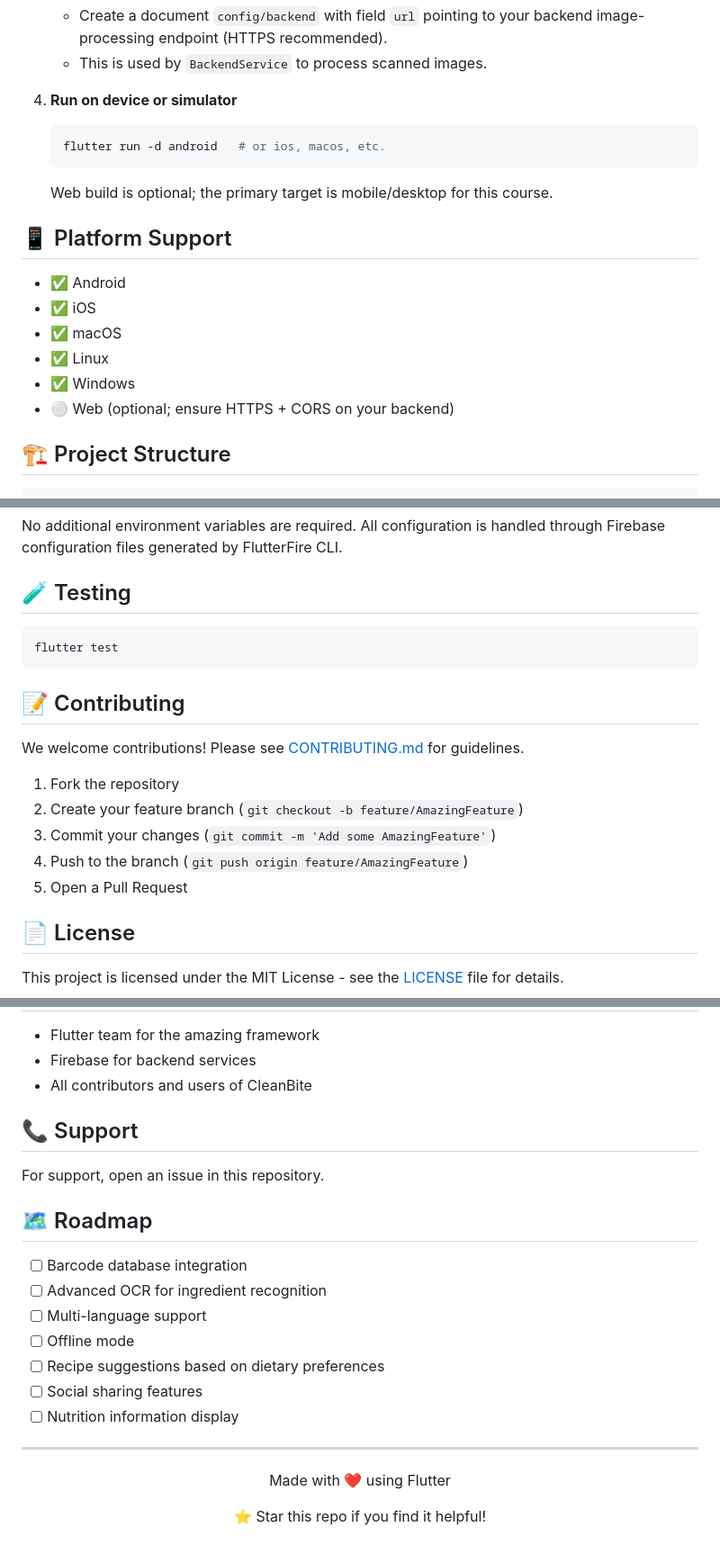
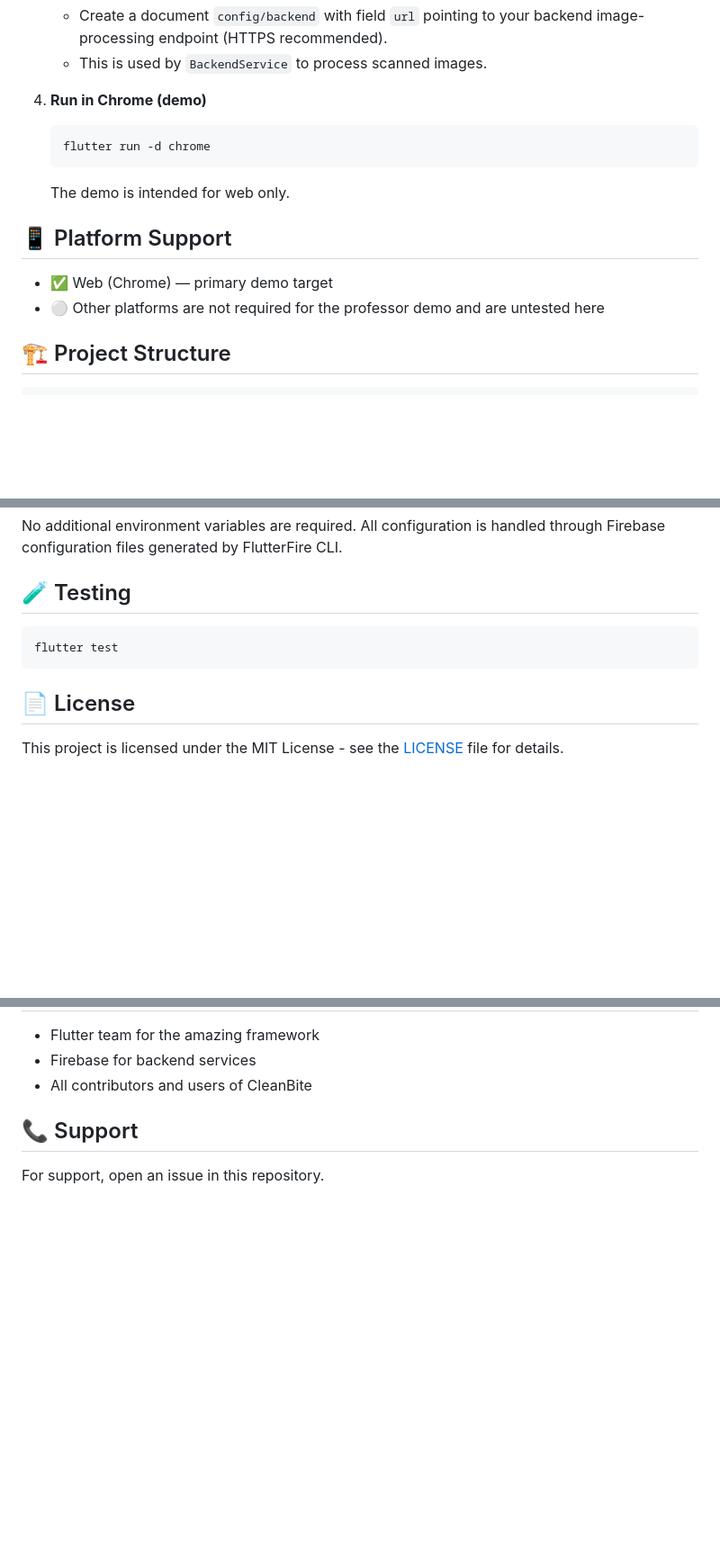
Before and after one commit to amirulnazheef/CleanBite, a Markdown page: README.md, 3 parts joined by grey strips. Shown at 90% size. Drawn GitHub-style; blank space fills up the shorter version.

````diff
--- a/README.md
+++ b/README.md
@@ -69,20 +69,16 @@ CleanBite is a Flutter app that helps users make informed food choices by scanni
    - Create a document `config/backend` with field `url` pointing to your backend image-processing endpoint (HTTPS recommended).
    - This is used by `BackendService` to process scanned images.
 
-4. **Run on device or simulator**
+4. **Run in Chrome (demo)**
    ```bash
-   flutter run -d android   # or ios, macos, etc.
+   flutter run -d chrome
    ```
-   Web build is optional; the primary target is mobile/desktop for this course.
+   The demo is intended for web only.
 
 ## 📱 Platform Support
 
-- ✅ Android
-- ✅ iOS
-- ✅ macOS
-- ✅ Linux
-- ✅ Windows
-- ⚪️ Web (optional; ensure HTTPS + CORS on your backend)
+- ✅ Web (Chrome) — primary demo target
+- ⚪️ Other platforms are not required for the professor demo and are untested here
 
 ## 🏗️ Project Structure
 
@@ -140,16 +136,6 @@ No additional environment variables are required. All configuration is handled t
 flutter test
 ```
 
-## 📝 Contributing
-
-We welcome contributions! Please see [CONTRIBUTING.md](CONTRIBUTING.md) for guidelines.
-
-1. Fork the repository
-2. Create your feature branch (`git checkout -b feature/AmazingFeature`)
-3. Commit your changes (`git commit -m 'Add some AmazingFeature'`)
-4. Push to the branch (`git push origin feature/AmazingFeature`)
-5. Open a Pull Request
-
 ## 📄 License
 
 This project is licensed under the MIT License - see the [LICENSE](LICENSE) file for details.
@@ -163,23 +149,3 @@ This project is licensed under the MIT License - see the [LICENSE](LICENSE) file
 ## 📞 Support
 
 For support, open an issue in this repository.
-
-## 🗺️ Roadmap
-
-- [ ] Barcode database integration
-- [ ] Advanced OCR for ingredient recognition
-- [ ] Multi-language support
-- [ ] Offline mode
-- [ ] Recipe suggestions based on dietary preferences
-- [ ] Social sharing features
-- [ ] Nutrition information display
-
----
-
-<div align="center">
-
-Made with ❤️ using Flutter
-
-⭐ Star this repo if you find it helpful!
-
-</div>
````
